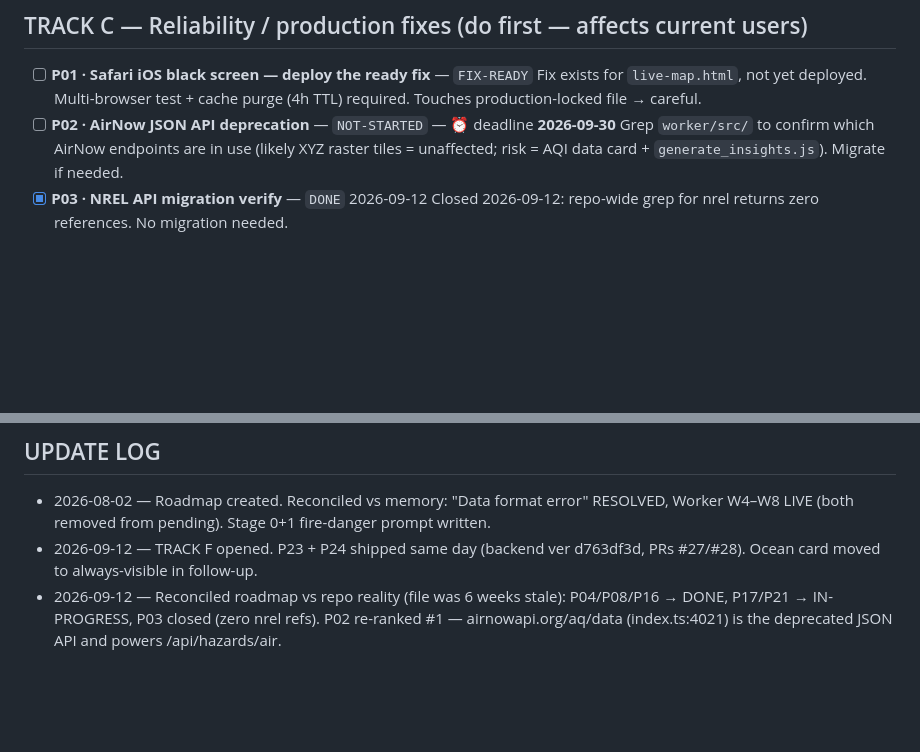
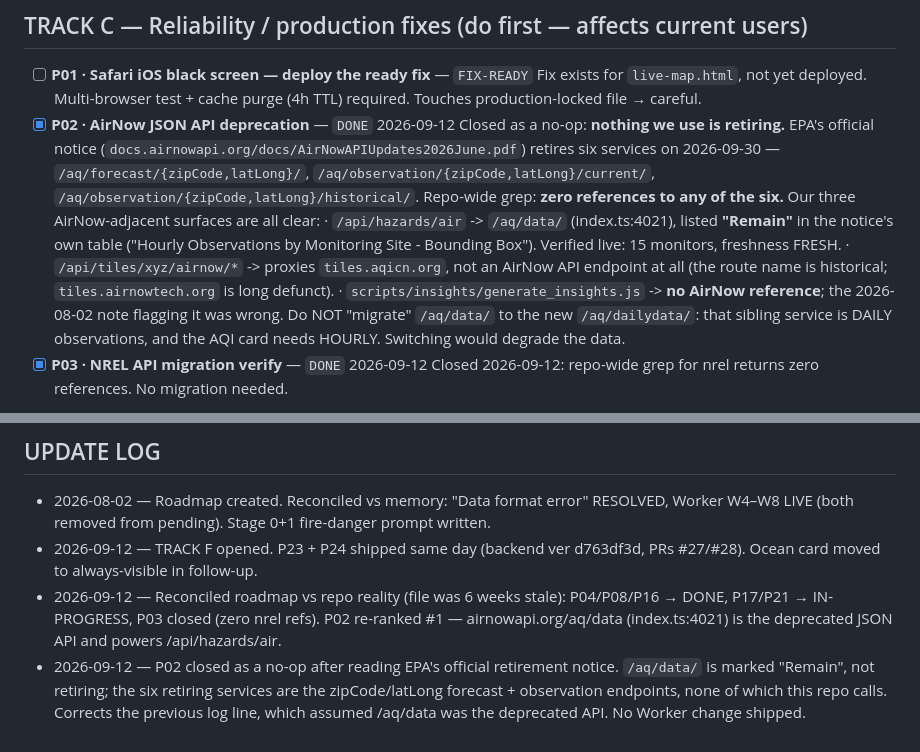
Before and after one commit to nguyenhuulong2222/kahuola-web, a Markdown page: docs/BUILD_ROADMAP.md, 2 parts joined by grey strips. Drawn GitHub-style; blank space fills up the shorter version.

Commit message:
docs: close P02 as a no-op — /aq/data is "Remain", not retiring (#30)
RESEARCH RESULT, NOT A MIGRATION. No Worker code changed.

EPA's official notice (docs.airnowapi.org/docs/AirNowAPIUpdates2026June.pdf)
retires six services on 2026-09-30:

  /aq/forecast/zipCode/            /aq/observation/zipCode/current/
  /aq/forecast/latLong/            /aq/observation/latLong/current/
                                   /aq/observation/zipCode/historical/
                                   /aq/observation/latLong/historical/

Repo-wide grep: zero references to any of the six.

The same notice has a second table of services that are NOT retiring, and
/aq/data/ — "Hourly Observations by Monitoring Site – Bounding Box" — is in it,
marked "Remain". That is the exact endpoint index.ts:4021 calls. The premise
that our JSON call was the deprecated one is incorrect.

All three AirNow-adjacent surfaces verified clear:
  - /api/hazards/air -> /aq/data/ — live now: 15 monitors, freshness FRESH,
    source_health.airnow "ok".
  - /api/tiles/xyz/airnow/* -> proxies tiles.aqicn.org, not an AirNow API
    endpoint at all. The route name is historical (tiles.airnowtech.org is
    defunct). 200 image/png before and after.
  - scripts/insights/generate_insights.js -> no AirNow reference. The
    2026-08-02 note that flagged it as at-risk was wrong.

Migrating anyway would have been harmful. The nearest new service is
/aq/dailydata/ ("Daily Observations by Monitoring Site – Bounding Box"), which
is DAILY where we need HOURLY — swapping to it would coarsen the AQI card and
the P24 ocean-adjacent surfaces for no reason, 18 days before a deadline that
does not apply to us.

Also verified while confirming the current path is healthy: with AIRNOW_API_KEY
absent, /api/hazards/air returns HTTP 200 with freshness DEGRADED,
source_health.airnow "unconfigured", monitors [], and an envelope whose keys are
identical to production — it fails closed, never 500s, never blanks
(Invariants 3 and 9). /api/health unchanged.

Roadmap: P02 -> DONE with the stale "likely XYZ raster tiles = unaffected /
risk = generate_insights.js" body replaced by the verified finding, plus a log
entry correcting the previous one.


Claude-Session: https://claude.ai/code/session_011q61PSL9Vo6xqJym5gUuZB

Co-authored-by: Long Nguyen <long@kahuola.org>
Co-authored-by: Claude Opus 5 (1M context) <noreply@anthropic.com>

```diff
--- a/docs/BUILD_ROADMAP.md
+++ b/docs/BUILD_ROADMAP.md
@@ -22,9 +22,21 @@ done vs not. Each numbered item = one Claude Code prompt = one increment
 - [ ] **P01 · Safari iOS black screen — deploy the ready fix** — `FIX-READY`
   Fix exists for `live-map.html`, not yet deployed. Multi-browser test + cache purge
   (4h TTL) required. Touches production-locked file → careful.
-- [ ] **P02 · AirNow JSON API deprecation** — `NOT-STARTED` — ⏰ deadline **2026-09-30**
-  Grep `worker/src/` to confirm which AirNow endpoints are in use (likely XYZ raster
-  tiles = unaffected; risk = AQI data card + `generate_insights.js`). Migrate if needed.
+- [x] **P02 · AirNow JSON API deprecation** — `DONE` 2026-09-12
+  Closed as a no-op: **nothing we use is retiring.** EPA's official notice
+  (`docs.airnowapi.org/docs/AirNowAPIUpdates2026June.pdf`) retires six services on
+  2026-09-30 — `/aq/forecast/{zipCode,latLong}/`, `/aq/observation/{zipCode,latLong}/current/`,
+  `/aq/observation/{zipCode,latLong}/historical/`. Repo-wide grep: **zero references to
+  any of the six.** Our three AirNow-adjacent surfaces are all clear:
+  · `/api/hazards/air` -> `/aq/data/` (index.ts:4021), listed **"Remain"** in the notice's
+    own table ("Hourly Observations by Monitoring Site - Bounding Box"). Verified live:
+    15 monitors, freshness FRESH.
+  · `/api/tiles/xyz/airnow/*` -> proxies `tiles.aqicn.org`, not an AirNow API endpoint at
+    all (the route name is historical; `tiles.airnowtech.org` is long defunct).
+  · `scripts/insights/generate_insights.js` -> **no AirNow reference**; the 2026-08-02 note
+    flagging it was wrong.
+  Do NOT "migrate" `/aq/data/` to the new `/aq/dailydata/`: that sibling service is DAILY
+  observations, and the AQI card needs HOURLY. Switching would degrade the data.
 - [x] **P03 · NREL API migration verify** — `DONE` 2026-09-12
   Closed 2026-09-12: repo-wide grep for nrel returns zero references. No migration needed.
 
@@ -140,3 +152,8 @@ surface → then everything that renders on the map, in order.
   P04/P08/P16 → DONE, P17/P21 → IN-PROGRESS, P03 closed (zero nrel refs).
   P02 re-ranked #1 — airnowapi.org/aq/data (index.ts:4021) is the deprecated
   JSON API and powers /api/hazards/air.
+- 2026-09-12 — P02 closed as a no-op after reading EPA's official retirement notice.
+  `/aq/data/` is marked "Remain", not retiring; the six retiring services are the
+  zipCode/latLong forecast + observation endpoints, none of which this repo calls.
+  Corrects the previous log line, which assumed /aq/data was the deprecated API.
+  No Worker change shipped.
```
